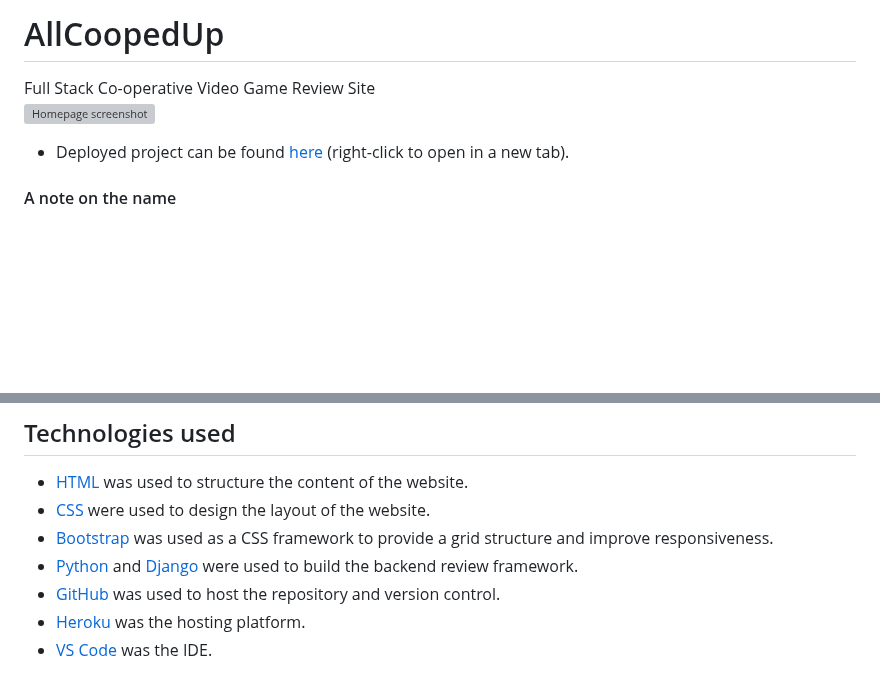
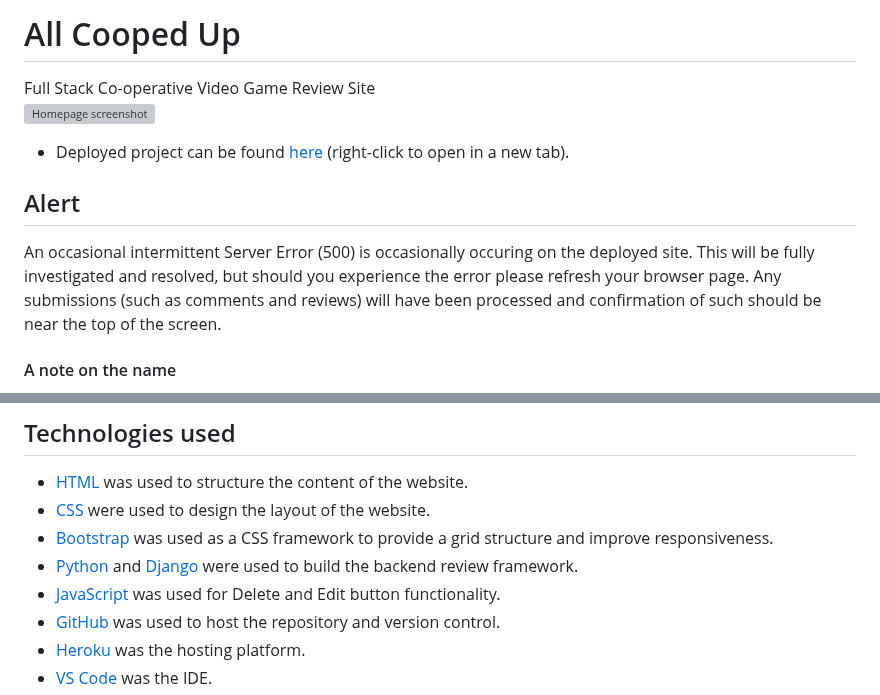
Before and after one commit to CharlesTack/AllCoopedUp, a Markdown page: README.md, 2 parts joined by grey strips. Rendered like a GitHub page; blank space fills up the shorter version; grey boxes are pictures that could not be loaded.

Commit message:
add alert re server error and JS to technologies

```diff
--- a/README.md
+++ b/README.md
@@ -1,7 +1,10 @@
-# AllCoopedUp
+# All Cooped Up
 Full Stack Co-operative Video Game Review Site
 ![Homepage screenshot](static/readme/images/indexpageoverview.jpg)
 - Deployed project can be found [here](https://all-cooped-up-12274f373445.herokuapp.com/) (right-click to open in a new tab).
+
+## Alert
+An occasional intermittent Server Error (500) is occasionally occuring on the deployed site.  This will be fully investigated and resolved, but should you experience the error please refresh your browser page.  Any submissions (such as comments and reviews) will have been processed and confirmation of such should be near the top of the screen.
 
 #### A note on the name
 _"All Cooped Up"_ is play on words relating to the site's purpose being to review co-operatively played games.  It also harks back to Covid-19 lockdowns where there was an large increase in the numbers of people playing video games together online whilst they were "cooped up" at home.
@@ -241,6 +244,7 @@ _Once the project is cloned or forked, in order to run it locally, you'll need t
 - [CSS](https://en.wikipedia.org/wiki/CSS) were used to design the layout of the website.
 - [Bootstrap](https://getbootstrap.com/) was used as a CSS framework to provide a grid structure and improve responsiveness.
 - [Python](https://en.wikipedia.org/wiki/Python_(programming_language)) and [Django](https://en.wikipedia.org/wiki/Django_(web_framework)) were used to build the backend review framework.
+- [JavaScript](https://en.wikipedia.org/wiki/JavaScript) was used for Delete and Edit button functionality.
 - [GitHub](https://github.com/) was used to host the repository and version control.
 - [Heroku](https://heroku.com/) was the hosting platform.
 - [VS Code](https://code.visualstudio.com/) was the IDE.
```
